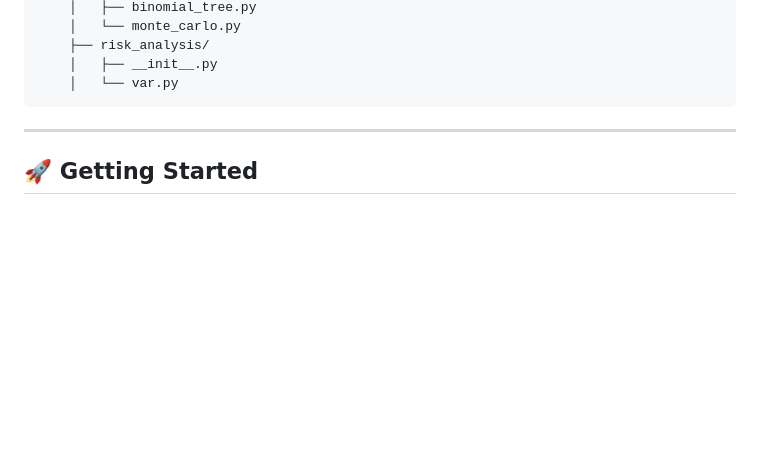
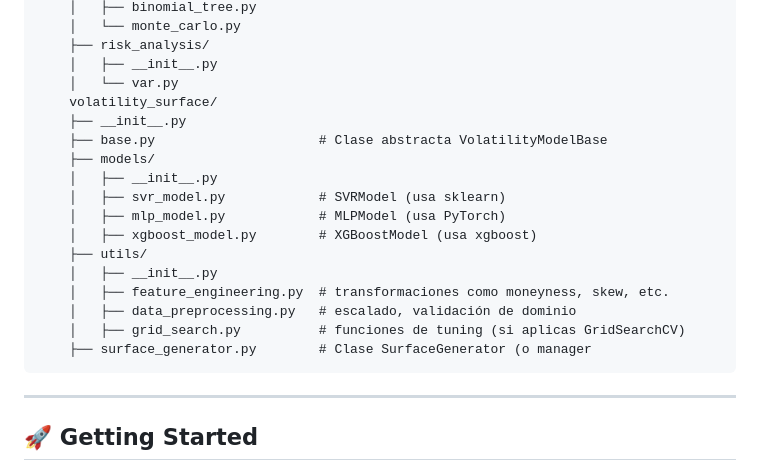
Before and after one commit to Diegotistical/OptionsLab, a Markdown page: README.md, the part around the change. Drawn GitHub-style; blank space fills up the shorter version.

```diff
--- a/README.md
+++ b/README.md
@@ -57,6 +57,20 @@ The toolkit is designed to be modular and extensible, enabling you to integrate
         ├── risk_analysis/
         │   ├── __init__.py
         │   └── var.py
+        volatility_surface/
+        ├── __init__.py
+        ├── base.py                     # Clase abstracta VolatilityModelBase
+        ├── models/
+        │   ├── __init__.py
+        │   ├── svr_model.py            # SVRModel (usa sklearn)
+        │   ├── mlp_model.py            # MLPModel (usa PyTorch)
+        │   ├── xgboost_model.py        # XGBoostModel (usa xgboost)
+        ├── utils/
+        │   ├── __init__.py
+        │   ├── feature_engineering.py  # transformaciones como moneyness, skew, etc.
+        │   ├── data_preprocessing.py   # escalado, validación de dominio
+        │   ├── grid_search.py          # funciones de tuning (si aplicas GridSearchCV)
+        ├── surface_generator.py        # Clase SurfaceGenerator (o manager
 
 
 ---
```
